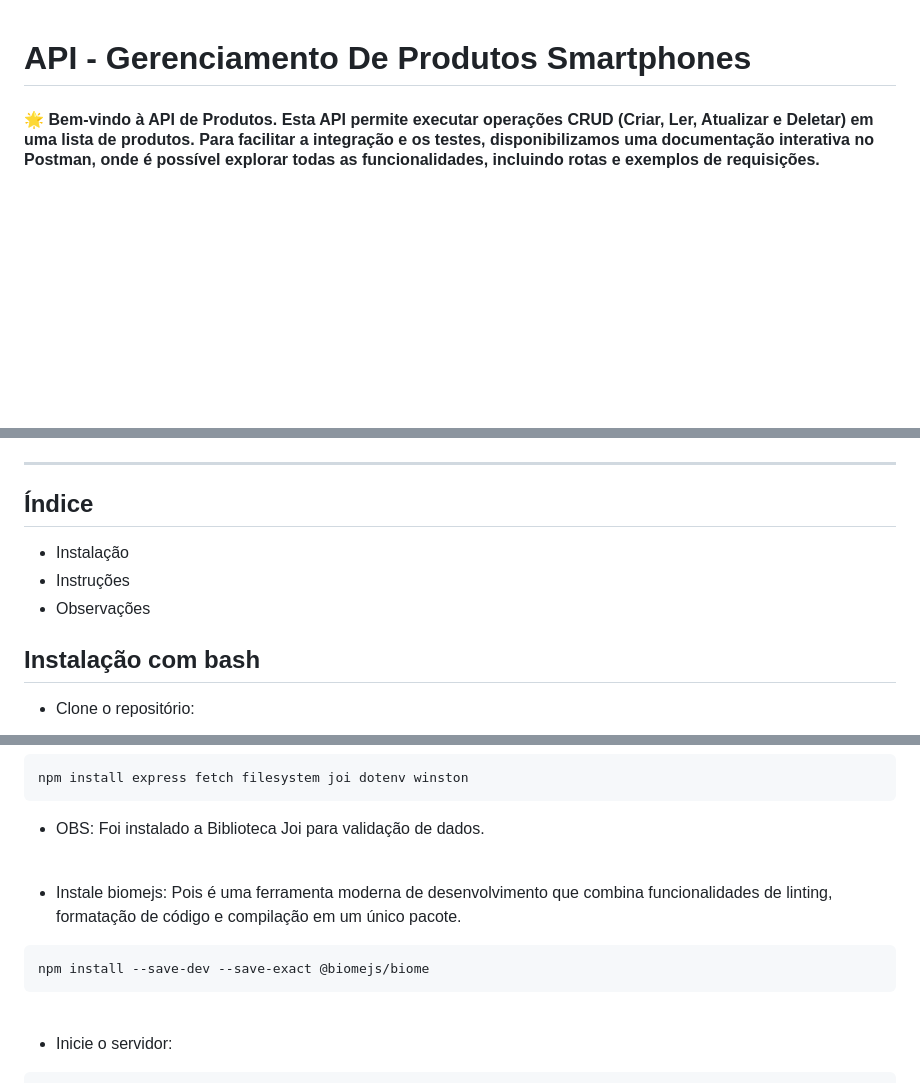
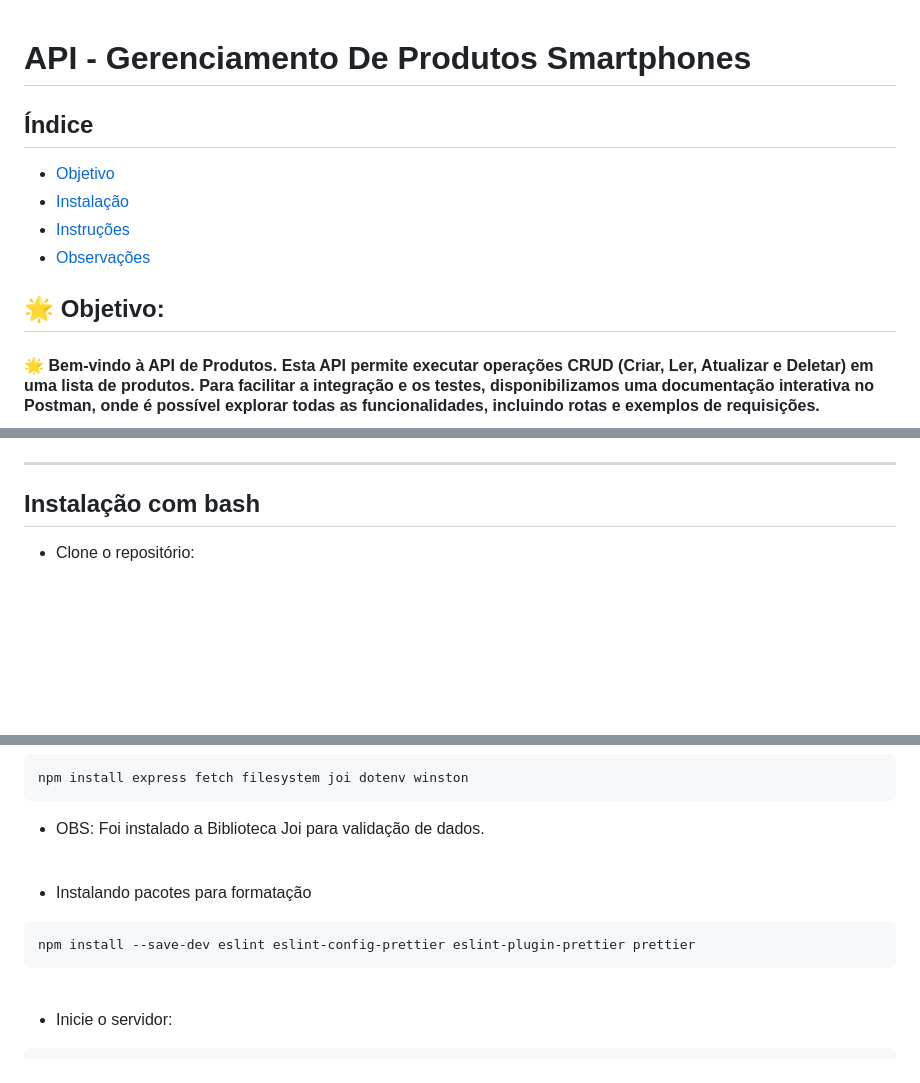
Before and after one commit to RaizerTechDev/StackXProjects-construcaoAPIs, a Markdown page: Readme.md, 3 parts joined by grey strips. Drawn GitHub-style; blank space fills up the shorter version.

Commit message:
sparkles: feat: (New Feature) Update./Readme.md

````diff
--- a/Readme.md
+++ b/Readme.md
@@ -1,5 +1,14 @@
 # API - Gerenciamento De Produtos Smartphones
 
+<div align="left">
+
+## Índice
+- [Objetivo](#-objetivo)
+- [Instalação](#instalação-com-bash)
+- [Instruções](#instruções-para-realizar-operações-de-crud-com-produtos)
+- [Observações](#observações)
+
+## 🌟 Objetivo:
 #### 🌟 Bem-vindo à API de Produtos. Esta API permite executar operações CRUD (Criar, Ler, Atualizar e Deletar) em uma lista de produtos. Para facilitar a integração e os testes, disponibilizamos uma documentação interativa no Postman, onde é possível explorar todas as funcionalidades, incluindo rotas e exemplos de requisições.
 
  <div align="center">
@@ -21,11 +30,6 @@
 ***
 <div align="left">
 
-## Índice
-- Instalação
-- Instruções
-- Observações
-
 ## Instalação com bash
 - Clone o repositório:
 ```
@@ -40,12 +44,12 @@ cd nome-do-repositorio
 npm install express fetch filesystem joi dotenv winston
 ```
 - OBS: Foi instalado a Biblioteca Joi para validação de dados.
+
 <br>
 
-- Instale biomejs: Pois é uma ferramenta moderna de desenvolvimento que combina funcionalidades de linting, formatação de código e compilação em um único pacote.
-
+- Instalando pacotes para formatação
 ```
-npm install --save-dev --save-exact @biomejs/biome
+npm install --save-dev eslint eslint-config-prettier eslint-plugin-prettier prettier
 ```
 
 <br>
````
